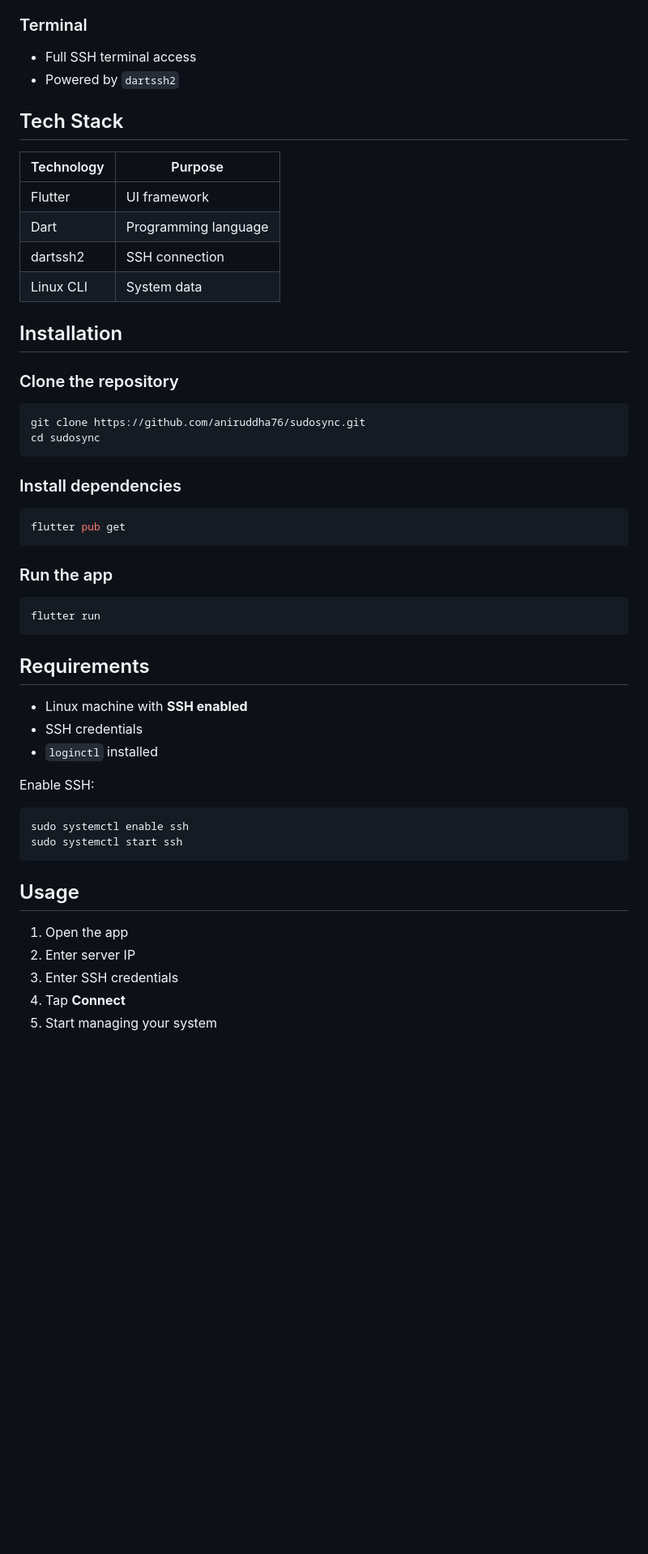
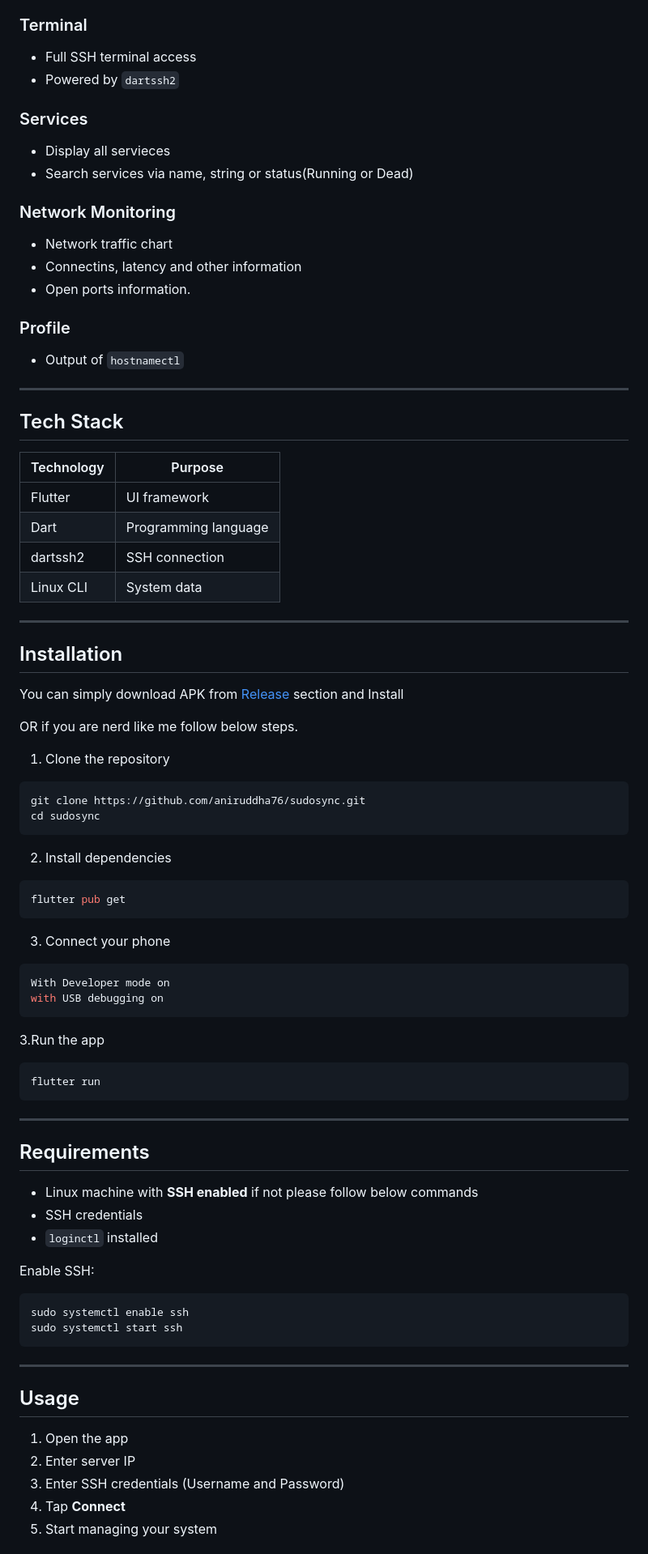
Before and after one commit to aniruddha76/sudosync, a Markdown page: README.md, the part around one of its changes. Shown at 81% size. Rendered like a GitHub page; blank space fills up the shorter version.

Commit message:
Revise README for clarity and additional features
Updated README to enhance project description and features.

````diff
--- a/README.md
+++ b/README.md
@@ -82,6 +87,23 @@ multiple times a day.
 * Full SSH terminal access
 * Powered by `dartssh2`
 
+### Services
+
+* Display all servieces
+* Search services via name, string or status(Running or Dead)
+
+### Network Monitoring
+
+* Network traffic chart
+* Connectins, latency and other information
+* Open ports information.
+
+### Profile
+
+* Output of `hostnamectl`
+
+---
+
 ## Tech Stack
 
 | Technology | Purpose              |
@@ -91,31 +113,44 @@ multiple times a day.
 | dartssh2   | SSH connection       |
 | Linux CLI  | System data          |
 
+---
+
 ## Installation
 
-### Clone the repository
+You can simply download APK from <a href="https://github.com/aniruddha76/sudosync/releases/">Release</a> section and Install
+
+OR if you are nerd like me follow below steps.
+
+1. Clone the repository
 
 ```bash
 git clone https://github.com/aniruddha76/sudosync.git
 cd sudosync
 ```
 
-### Install dependencies
+2. Install dependencies
 
 ```bash
 flutter pub get
 ```
 
-### Run the app
+3. Connect your phone
+
+```bash
+With Developer mode on
+with USB debugging on
+```
+
+3.Run the app
 
 ```bash
 flutter run
 ```
-
+---
 
 ## Requirements
 
-* Linux machine with **SSH enabled**
+* Linux machine with **SSH enabled** if not please follow below commands
 * SSH credentials
 * `loginctl` installed
 
@@ -126,11 +161,13 @@ sudo systemctl enable ssh
 sudo systemctl start ssh
 ```
 
+---
+
 ## Usage
 
 1. Open the app
 2. Enter server IP
-3. Enter SSH credentials
+3. Enter SSH credentials (Username and Password)
 4. Tap **Connect**
 5. Start managing your system
 
````
Also changed, not shown: other parts of README.md (+54 -29 lines).
